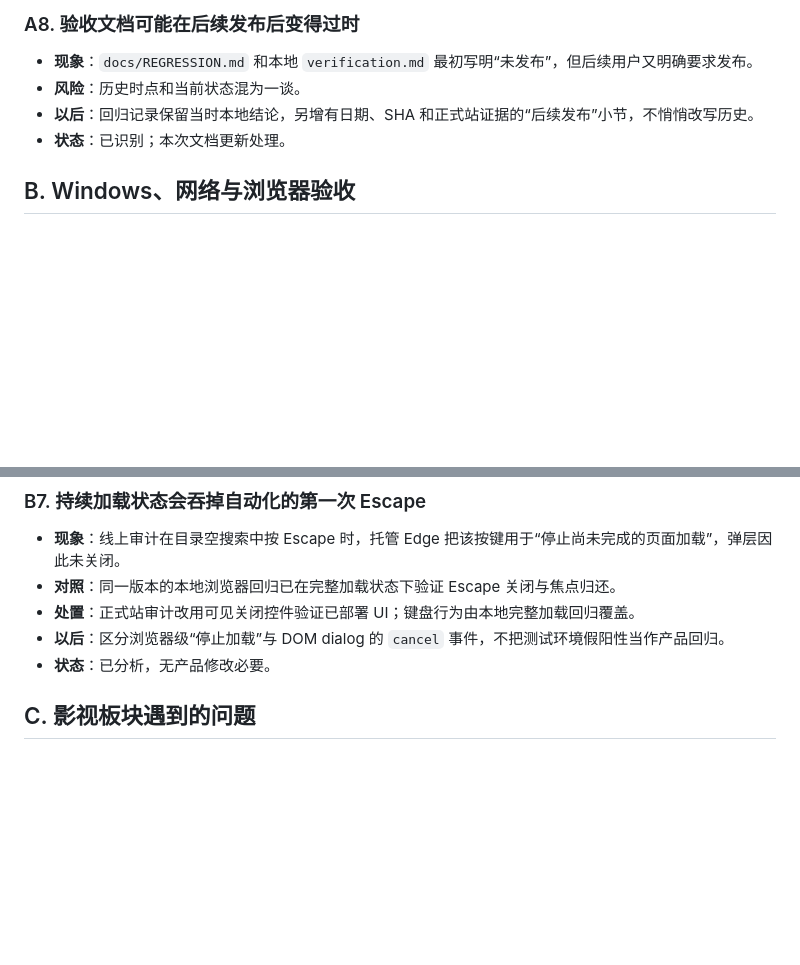
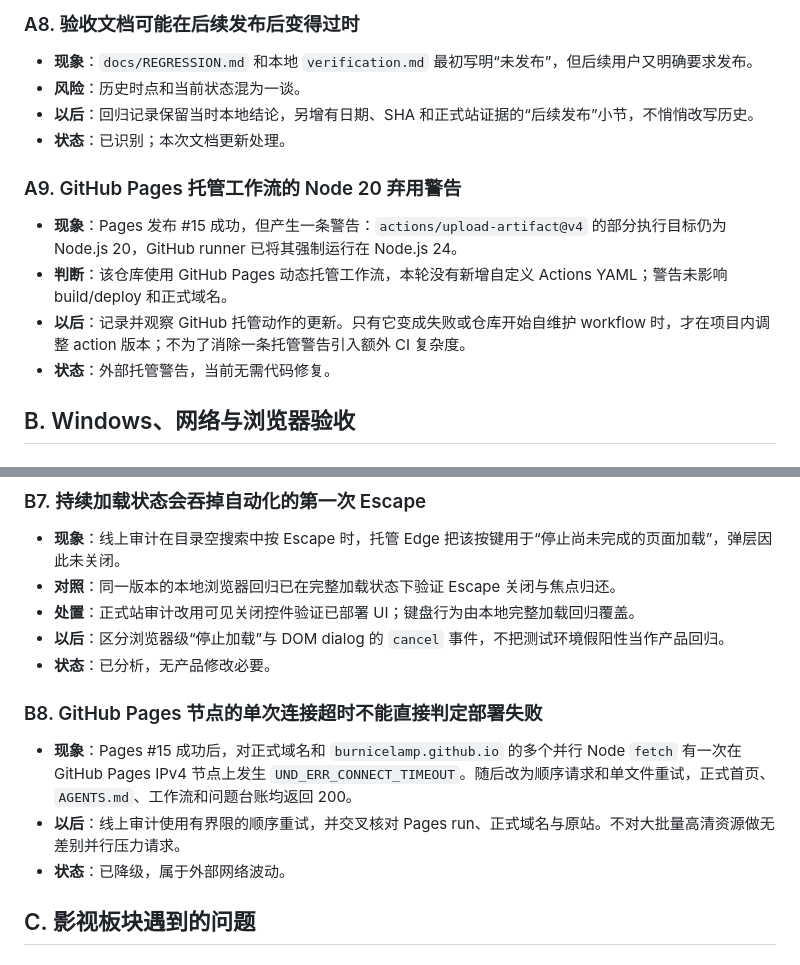
Before and after one commit to burnicelamp/burnicelamp.github.io, a Markdown page: docs/KNOWN-ISSUES.md, 2 parts joined by grey strips. GitHub-like rendering; blank space fills up the shorter version.

Commit message:
Record Pages deployment environment warnings

```diff
--- a/docs/KNOWN-ISSUES.md
+++ b/docs/KNOWN-ISSUES.md
@@ -71,6 +71,13 @@
 - **以后**：回归记录保留当时本地结论，另增有日期、SHA 和正式站证据的“后续发布”小节，不悄悄改写历史。
 - **状态**：已识别；本次文档更新处理。
 
+### A9. GitHub Pages 托管工作流的 Node 20 弃用警告
+
+- **现象**：Pages 发布 #15 成功，但产生一条警告：`actions/upload-artifact@v4` 的部分执行目标仍为 Node.js 20，GitHub runner 已将其强制运行在 Node.js 24。
+- **判断**：该仓库使用 GitHub Pages 动态托管工作流，本轮没有新增自定义 Actions YAML；警告未影响 build/deploy 和正式域名。
+- **以后**：记录并观察 GitHub 托管动作的更新。只有它变成失败或仓库开始自维护 workflow 时，才在项目内调整 action 版本；不为了消除一条托管警告引入额外 CI 复杂度。
+- **状态**：外部托管警告，当前无需代码修复。
+
 ## B. Windows、网络与浏览器验收
 
 ### B1. PowerShell / curl 的 Windows Schannel 在正式域名上报凭据错误
@@ -123,6 +130,12 @@
 - **处置**：正式站审计改用可见关闭控件验证已部署 UI；键盘行为由本地完整加载回归覆盖。
 - **以后**：区分浏览器级“停止加载”与 DOM dialog 的 `cancel` 事件，不把测试环境假阳性当作产品回归。
 - **状态**：已分析，无产品修改必要。
+
+### B8. GitHub Pages 节点的单次连接超时不能直接判定部署失败
+
+- **现象**：Pages #15 成功后，对正式域名和 `burnicelamp.github.io` 的多个并行 Node `fetch` 有一次在 GitHub Pages IPv4 节点上发生 `UND_ERR_CONNECT_TIMEOUT`。随后改为顺序请求和单文件重试，正式首页、`AGENTS.md`、工作流和问题台账均返回 200。
+- **以后**：线上审计使用有界限的顺序重试，并交叉核对 Pages run、正式域名与原站。不对大批量高清资源做无差别并行压力请求。
+- **状态**：已降级，属于外部网络波动。
 
 ## C. 影视板块遇到的问题
 
```
